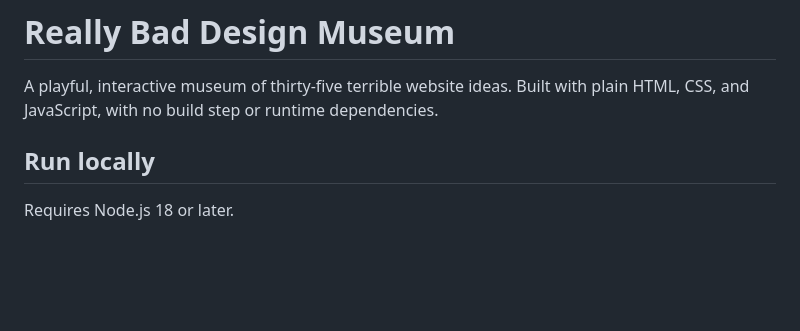
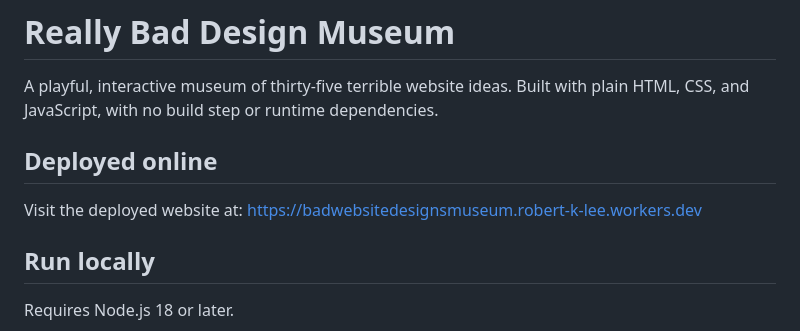
Before and after one commit to robertklee/BadWebsiteDesignsMuseum, a Markdown page: README.md, the part around the change. Rendered like a GitHub page; blank space fills up the shorter version.

```diff
--- a/README.md
+++ b/README.md
@@ -1,6 +1,10 @@
 # Really Bad Design Museum
 
 A playful, interactive museum of thirty-five terrible website ideas. Built with plain HTML, CSS, and JavaScript, with no build step or runtime dependencies.
+
+## Deployed online
+
+Visit the deployed website at: https://badwebsitedesignsmuseum.robert-k-lee.workers.dev
 
 ## Run locally
 
```
